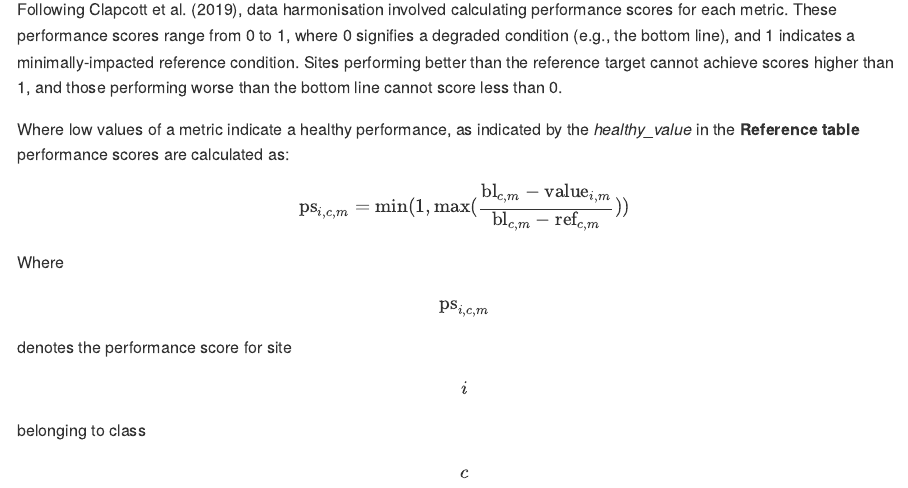
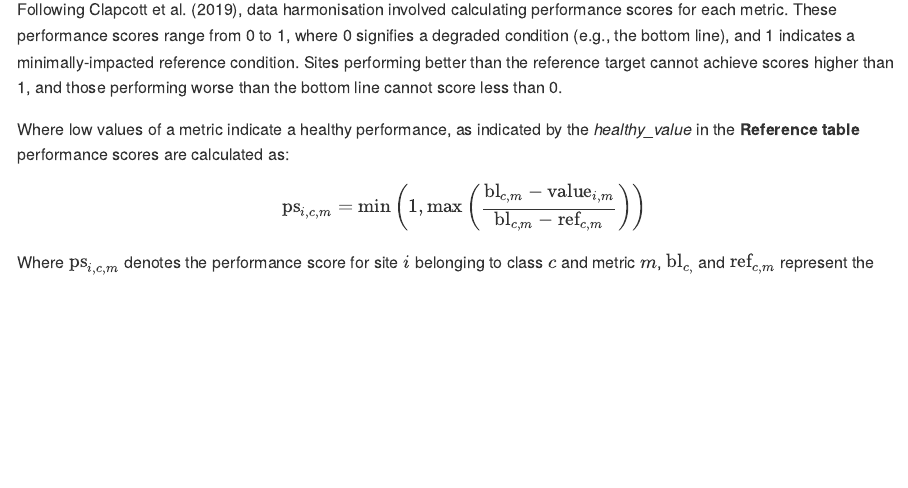
Before and after one commit to mfe-nz/riverhealth, an R Markdown document (README.Rmd): the page in a window 1100 px wide, from 7340 px down. The pictures show the output file README.md that the author committed with the source, drawn offline in the style of GitHub.

Commit message:
modifying equations

```diff
--- a/README.Rmd
+++ b/README.Rmd
@@ -139,9 +139,13 @@ Following Clapcott et al. (2019), data harmonisation involved calculating perfor
 
 Where low values of a metric indicate a healthy performance, as indicated by the *healthy_value* in the **Reference table** performance scores are calculated as:
 
-$$\text{ps}_{i,c,m} = \text{min(}1,\text{max(}\frac{\text{bl}_{c,m} -   \text{value}_{i,m}}{\text{bl}_{c,m} - \text{ref}_{c,m}}\text{))}$$
+<!-- $$\text{ps}_{i,c,m} = \text{min(}1,\text{max(}\frac{\text{bl}_{c,m} - \text{value}_{i,m}}{\text{bl}_{c,m} - \text{ref}_{c,m}}\text{))}$$ -->
 
-Where $$\text{ps}_{i,c,m}$$ denotes the performance score for site $$i$$ belonging to class $$c$$ and metric $$m$$, $$\text{bl}_{c,}$$ and $$\text{ref}_{c,m}$$ represent the metric-specific bottom line and reference values for class $$c$$ respectively, while $$\text{value}_{i,m}$$ stands for the measured or modeled value of metric $$m$$ in site $$i$$.
+$$
+\text{ps}_{i,c,m} = \min \left( 1, \max \left( \frac{\text{bl}_{c,m} - \text{value}_{i,m}}{\text{bl}_{c,m} - \text{ref}_{c,m}} \right) \right)
+$$
+
+Where $\text{ps}_{i,c,m}$ denotes the performance score for site $i$ belonging to class $c$ and metric $m$, $\text{bl}_{c,}$ and $\text{ref}_{c,m}$ represent the metric-specific bottom line and reference values for class $c$ respectively, while $\text{value}_{i,m}$ stands for the measured or modeled value of metric $m$ in site $i$.
 
 
 In contrast, where high values of a metric indicate a healthy performance,  as indicated by the *healthy_value* in the **Reference table**, performance scores for each site are calculated as:
```
Also changed, not shown: README.md, aquatic_life_plot.jpeg, 1 other file.
